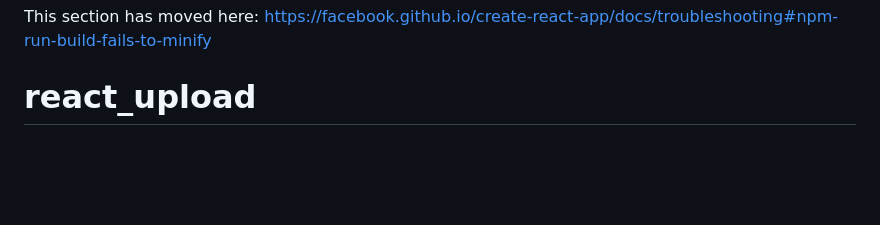
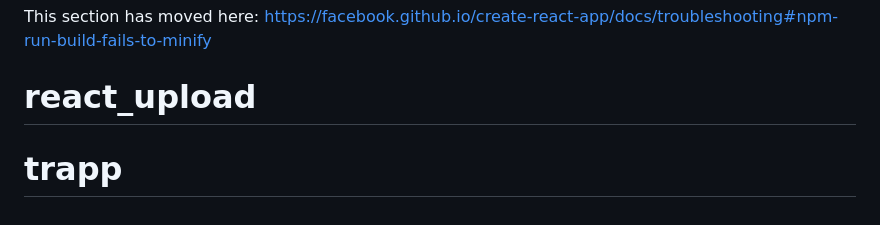
Before and after one commit to balaram606/react_upload, a Markdown page: README.md, the part around the change. Drawn GitHub-style; blank space fills up the shorter version.

```diff
--- a/README.md
+++ b/README.md
@@ -69,3 +69,4 @@ This section has moved here: [https://facebook.github.io/create-react-app/docs/d
 
 This section has moved here: [https://facebook.github.io/create-react-app/docs/troubleshooting#npm-run-build-fails-to-minify](https://facebook.github.io/create-react-app/docs/troubleshooting#npm-run-build-fails-to-minify)
 # react_upload
+# trapp
```
